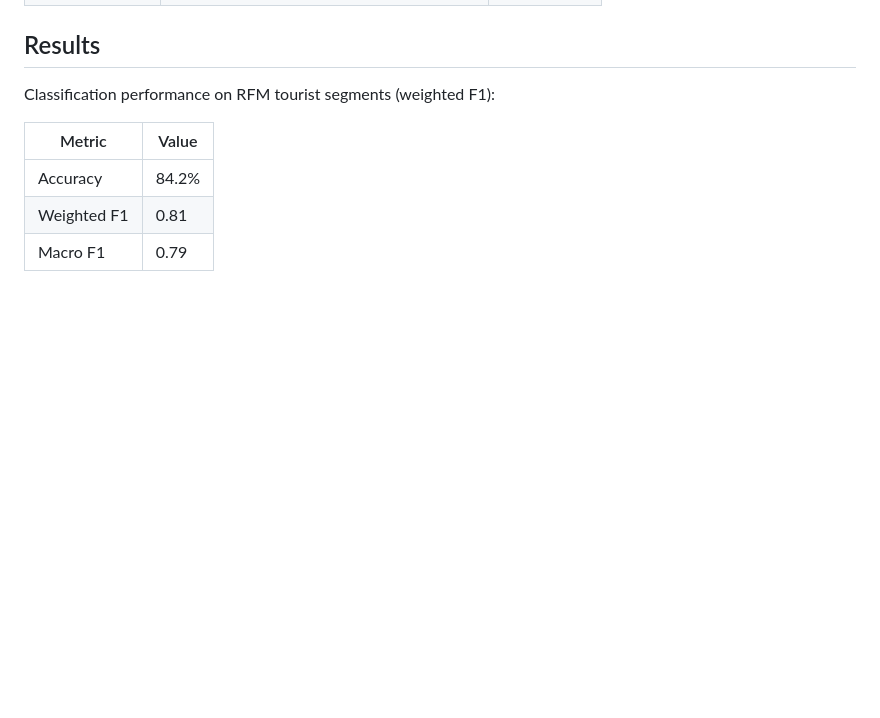
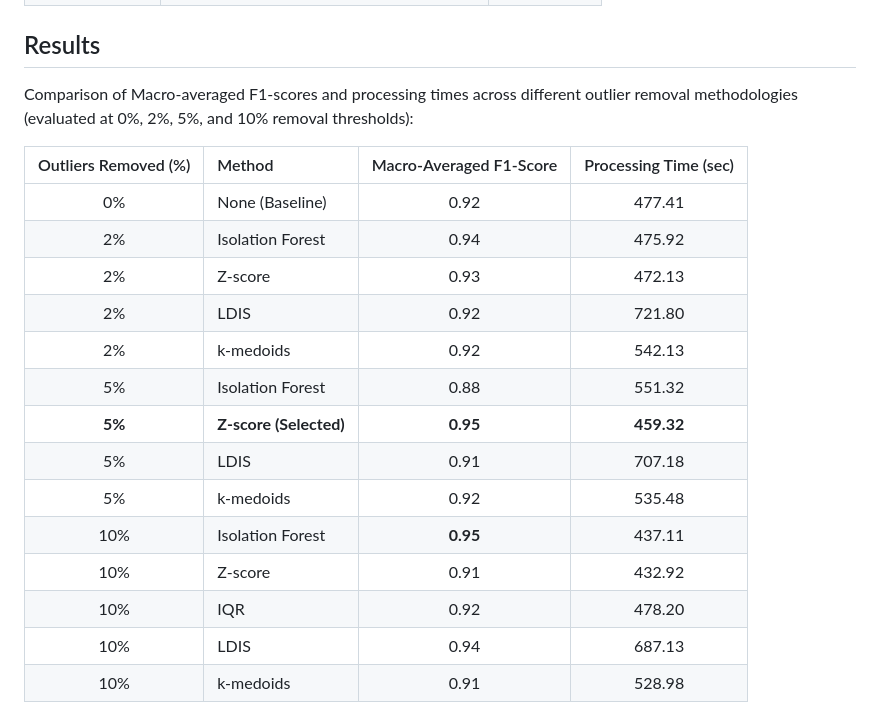
Before and after one commit to SmartPoqueira/RFM-Tourist-Segmentation-with-Attention-DL, a Markdown page: README.md, the part around the change. GitHub-like rendering; blank space fills up the shorter version.

Commit message:
Update Results section with detailed paper table

```diff
--- a/README.md
+++ b/README.md
@@ -47,13 +47,24 @@ Key features:
 
 ## Results
 
-Classification performance on RFM tourist segments (weighted F1):
+Comparison of Macro-averaged F1-scores and processing times across different outlier removal methodologies (evaluated at 0%, 2%, 5%, and 10% removal thresholds):
 
-| Metric | Value |
-|---|---|
-| Accuracy | 84.2% |
-| Weighted F1 | 0.81 |
-| Macro F1 | 0.79 |
+| Outliers Removed (%) | Method | Macro-Averaged F1-Score | Processing Time (sec) |
+| :---: | :--- | :---: | :---: |
+| 0% | None (Baseline) | 0.92 | 477.41 |
+| 2% | Isolation Forest | 0.94 | 475.92 |
+| 2% | Z-score | 0.93 | 472.13 |
+| 2% | LDIS | 0.92 | 721.80 |
+| 2% | k-medoids | 0.92 | 542.13 |
+| 5% | Isolation Forest | 0.88 | 551.32 |
+| **5%** | **Z-score (Selected)** | **0.95** | **459.32** |
+| 5% | LDIS | 0.91 | 707.18 |
+| 5% | k-medoids | 0.92 | 535.48 |
+| 10% | Isolation Forest | **0.95** | 437.11 |
+| 10% | Z-score | 0.91 | 432.92 |
+| 10% | IQR | 0.92 | 478.20 |
+| 10% | LDIS | 0.94 | 687.13 |
+| 10% | k-medoids | 0.91 | 528.98 |
 
 <p align="center">
   <img src="images/multihead.png" width="600"/>
```
